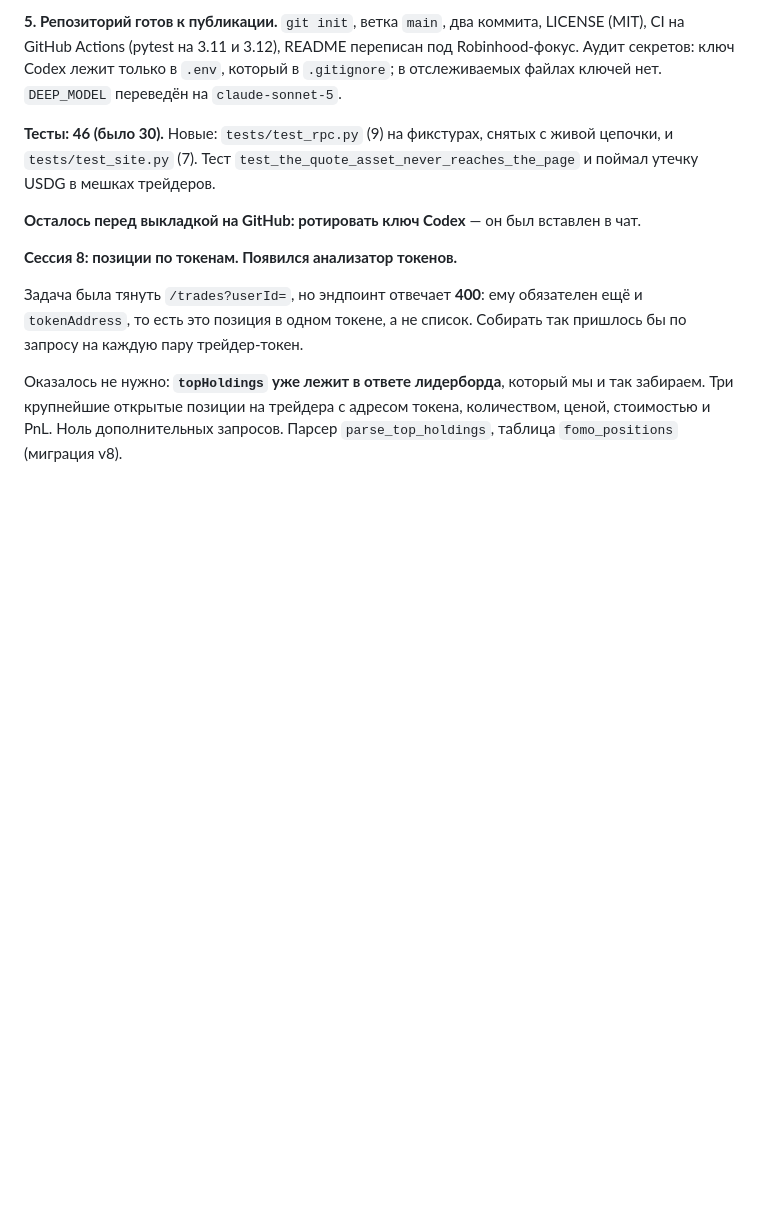
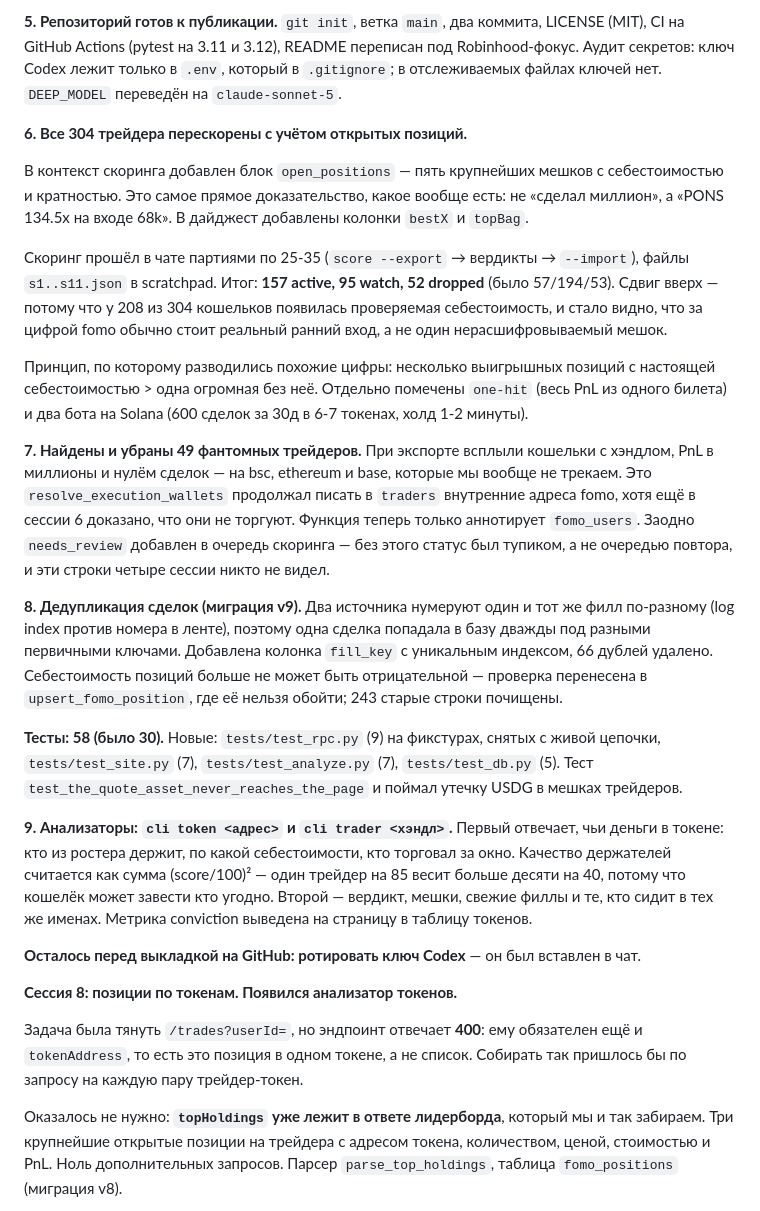
Before and after one commit to alvaropaixaodesouza-jpg/smart-money-radar, a Markdown page: docs/STATUS.md, the part around the change. Rendered like a GitHub page; blank space fills up the shorter version.

Commit message:
Record session 9 in STATUS.md
Co-Authored-By: Claude Opus 5 <noreply@anthropic.com>

```diff
--- a/docs/STATUS.md
+++ b/docs/STATUS.md
@@ -32,7 +32,21 @@ USDG — долларовый стейбл Robinhood Chain, через него
 
 **5. Репозиторий готов к публикации.** `git init`, ветка `main`, два коммита, LICENSE (MIT), CI на GitHub Actions (pytest на 3.11 и 3.12), README переписан под Robinhood-фокус. Аудит секретов: ключ Codex лежит только в `.env`, который в `.gitignore`; в отслеживаемых файлах ключей нет. `DEEP_MODEL` переведён на `claude-sonnet-5`.
 
-**Тесты: 46 (было 30).** Новые: `tests/test_rpc.py` (9) на фикстурах, снятых с живой цепочки, и `tests/test_site.py` (7). Тест `test_the_quote_asset_never_reaches_the_page` и поймал утечку USDG в мешках трейдеров.
+**6. Все 304 трейдера перескорены с учётом открытых позиций.**
+
+В контекст скоринга добавлен блок `open_positions` — пять крупнейших мешков с себестоимостью и кратностью. Это самое прямое доказательство, какое вообще есть: не «сделал миллион», а «PONS 134.5x на входе 68k». В дайджест добавлены колонки `bestX` и `topBag`.
+
+Скоринг прошёл в чате партиями по 25-35 (`score --export` → вердикты → `--import`), файлы `s1..s11.json` в scratchpad. Итог: **157 active, 95 watch, 52 dropped** (было 57/194/53). Сдвиг вверх — потому что у 208 из 304 кошельков появилась проверяемая себестоимость, и стало видно, что за цифрой fomo обычно стоит реальный ранний вход, а не один нерасшифровываемый мешок.
+
+Принцип, по которому разводились похожие цифры: несколько выигрышных позиций с настоящей себестоимостью > одна огромная без неё. Отдельно помечены `one-hit` (весь PnL из одного билета) и два бота на Solana (600 сделок за 30д в 6-7 токенах, холд 1-2 минуты).
+
+**7. Найдены и убраны 49 фантомных трейдеров.** При экспорте всплыли кошельки с хэндлом, PnL в миллионы и нулём сделок — на bsc, ethereum и base, которые мы вообще не трекаем. Это `resolve_execution_wallets` продолжал писать в `traders` внутренние адреса fomo, хотя ещё в сессии 6 доказано, что они не торгуют. Функция теперь только аннотирует `fomo_users`. Заодно `needs_review` добавлен в очередь скоринга — без этого статус был тупиком, а не очередью повтора, и эти строки четыре сессии никто не видел.
+
+**8. Дедупликация сделок (миграция v9).** Два источника нумеруют один и тот же филл по-разному (log index против номера в ленте), поэтому одна сделка попадала в базу дважды под разными первичными ключами. Добавлена колонка `fill_key` с уникальным индексом, 66 дублей удалено. Себестоимость позиций больше не может быть отрицательной — проверка перенесена в `upsert_fomo_position`, где её нельзя обойти; 243 старые строки почищены.
+
+**Тесты: 58 (было 30).** Новые: `tests/test_rpc.py` (9) на фикстурах, снятых с живой цепочки, `tests/test_site.py` (7), `tests/test_analyze.py` (7), `tests/test_db.py` (5). Тест `test_the_quote_asset_never_reaches_the_page` и поймал утечку USDG в мешках трейдеров.
+
+**9. Анализаторы: `cli token <адрес>` и `cli trader <хэндл>`.** Первый отвечает, чьи деньги в токене: кто из ростера держит, по какой себестоимости, кто торговал за окно. Качество держателей считается как сумма (score/100)² — один трейдер на 85 весит больше десяти на 40, потому что кошелёк может завести кто угодно. Второй — вердикт, мешки, свежие филлы и те, кто сидит в тех же именах. Метрика conviction выведена на страницу в таблицу токенов.
 
 **Осталось перед выкладкой на GitHub: ротировать ключ Codex** — он был вставлен в чат.
 
```
